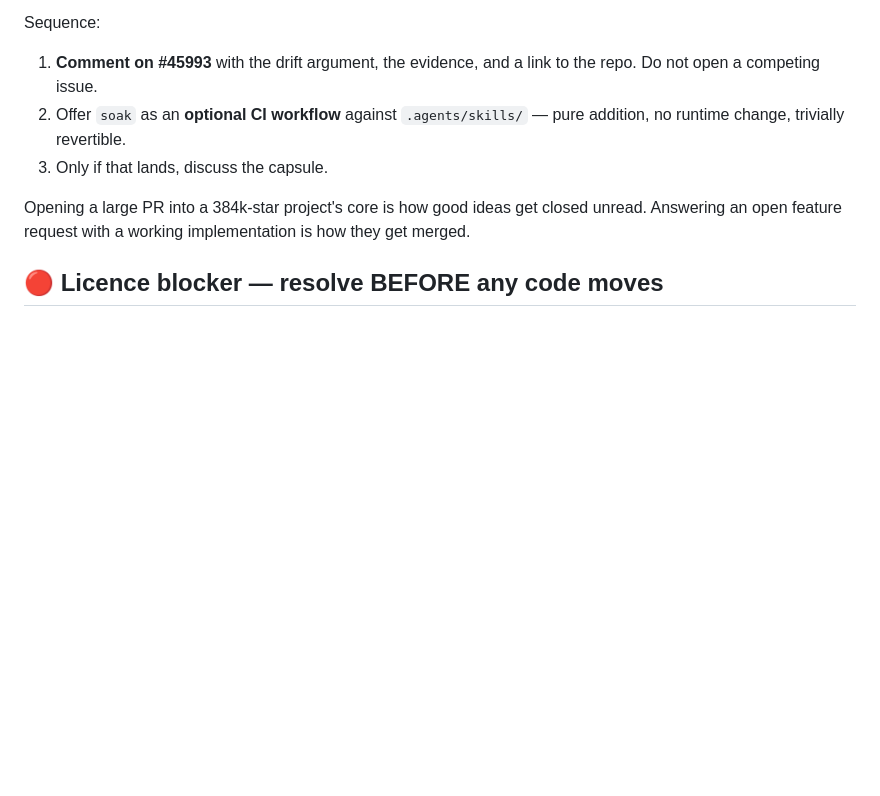
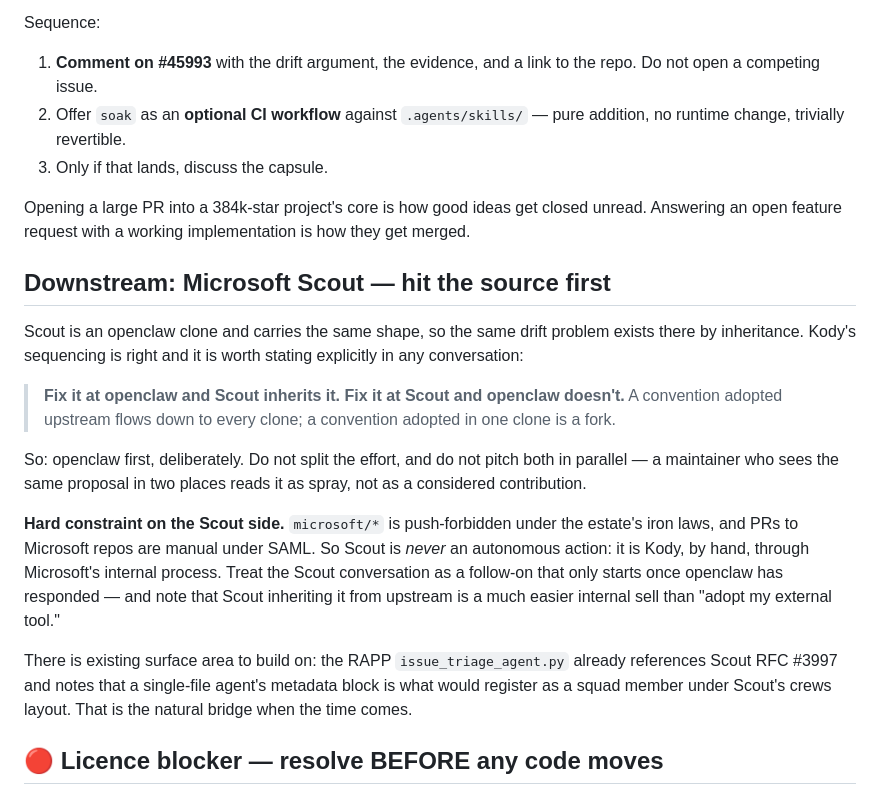
Before and after one commit to kody-w/rapp-tower, a Markdown page: work/2026-07-24-toaster-and-membrane/OPENCLAW-PROPOSAL.md, the part around the change. GitHub-like rendering; blank space fills up the shorter version.

Commit message:
proposal: add Microsoft Scout as the downstream target, source-first
Scout is an openclaw clone with the same shape, so it inherits the same drift
problem. Fix at openclaw and Scout inherits; fix at Scout and openclaw does
not -- upstream adoption flows down, clone adoption is a fork.

Records the hard constraint: microsoft/* is push-forbidden and Microsoft PRs
are manual under SAML, so Scout is never an autonomous action. It is a
follow-on that starts only after openclaw responds, and 'you inherit it from
upstream' is a far easier internal sell than 'adopt my external tool'.

Co-Authored-By: Claude Opus 5 (1M context) <noreply@anthropic.com>

```diff
--- a/work/2026-07-24-toaster-and-membrane/OPENCLAW-PROPOSAL.md
+++ b/work/2026-07-24-toaster-and-membrane/OPENCLAW-PROPOSAL.md
@@ -157,6 +157,32 @@ Opening a large PR into a 384k-star project's core is how good ideas get closed
 unread. Answering an open feature request with a working implementation is how
 they get merged.
 
+## Downstream: Microsoft Scout — hit the source first
+
+Scout is an openclaw clone and carries the same shape, so the same drift
+problem exists there by inheritance. Kody's sequencing is right and it is worth
+stating explicitly in any conversation:
+
+> **Fix it at openclaw and Scout inherits it. Fix it at Scout and openclaw
+> doesn't.** A convention adopted upstream flows down to every clone; a
+> convention adopted in one clone is a fork.
+
+So: openclaw first, deliberately. Do not split the effort, and do not pitch
+both in parallel — a maintainer who sees the same proposal in two places reads
+it as spray, not as a considered contribution.
+
+**Hard constraint on the Scout side.** `microsoft/*` is push-forbidden under
+the estate's iron laws, and PRs to Microsoft repos are manual under SAML. So
+Scout is *never* an autonomous action: it is Kody, by hand, through Microsoft's
+internal process. Treat the Scout conversation as a follow-on that only starts
+once openclaw has responded — and note that Scout inheriting it from upstream
+is a much easier internal sell than "adopt my external tool."
+
+There is existing surface area to build on: the RAPP `issue_triage_agent.py`
+already references Scout RFC #3997 and notes that a single-file agent's
+metadata block is what would register as a squad member under Scout's crews
+layout. That is the natural bridge when the time comes.
+
 ## 🔴 Licence blocker — resolve BEFORE any code moves
 
 `gh api repos/openclaw/openclaw` reports **`license.spdx_id = NOASSERTION`** —
```
